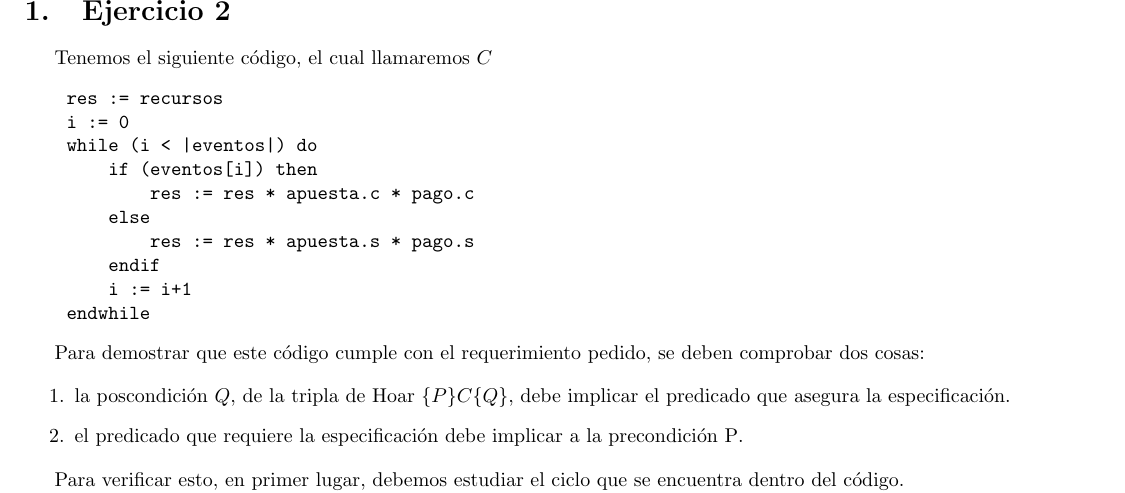
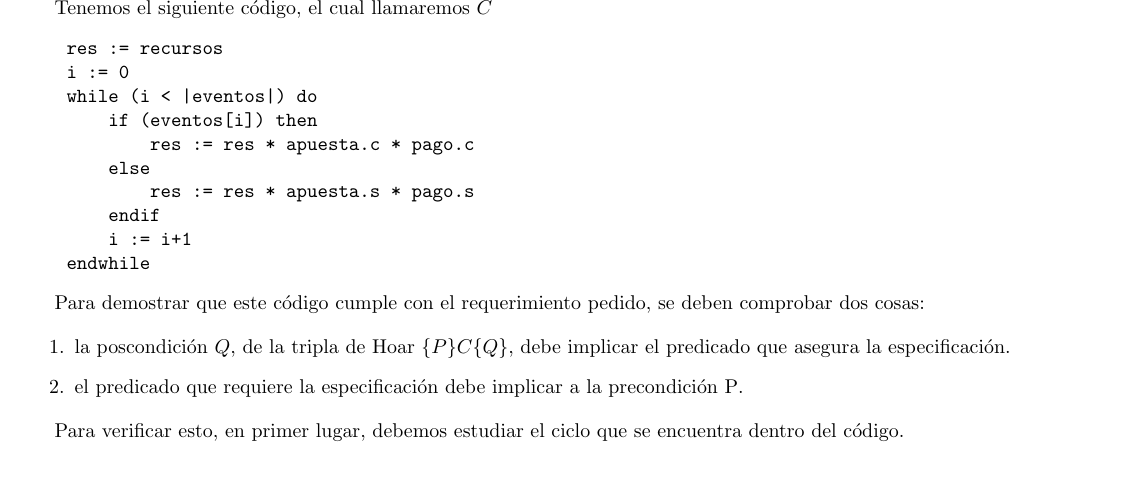
Before and after one commit to cairenahuel/Algo2, a LaTeX document (ejercicioII.tex): part of page 1 of 3, cut at the place of the change, the shorter picture padded with empty space. Compiled offline with pdfLaTeX.

Commit message:
fixed title

```diff
--- a/ejercicioII.tex
+++ b/ejercicioII.tex
@@ -1,8 +1,6 @@
 
 \documentclass[document.tex]{subfiles}
 \begin{document}
-
-\section{Ejercicio 2}
 
 Tenemos el siguiente código, el cual llamaremos $C$
 \begin{verbatim}
```
